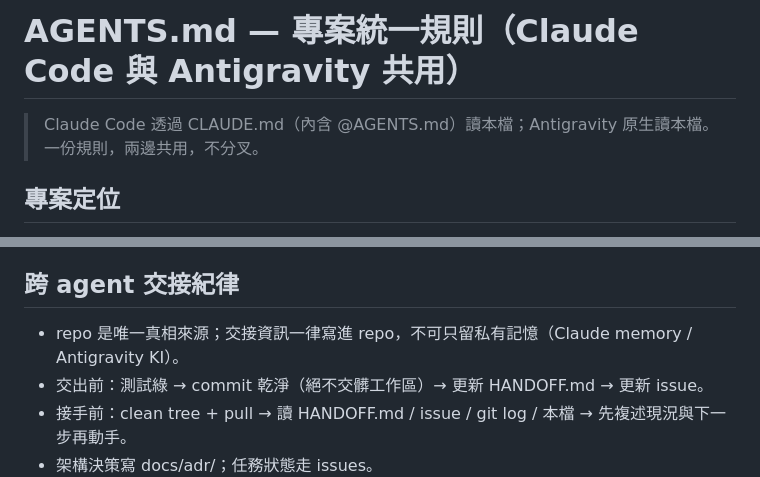
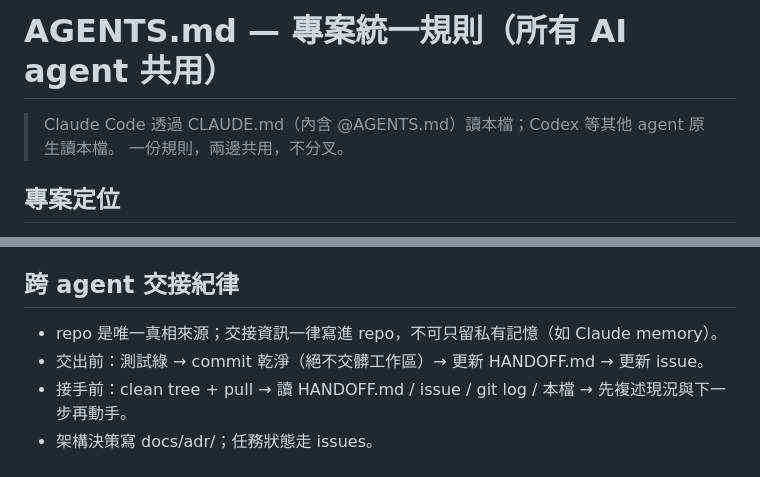
Before and after one commit to jiawei0601/tw-stock-db, a Markdown page: AGENTS.md, 2 parts joined by grey strips. Rendered like a GitHub page.

```diff
--- a/AGENTS.md
+++ b/AGENTS.md
@@ -1,6 +1,6 @@
-# AGENTS.md — 專案統一規則（Claude Code 與 Antigravity 共用）
+# AGENTS.md — 專案統一規則（所有 AI agent 共用）
 
-> Claude Code 透過 CLAUDE.md（內含 @AGENTS.md）讀本檔；Antigravity 原生讀本檔。
+> Claude Code 透過 CLAUDE.md（內含 @AGENTS.md）讀本檔；Codex 等其他 agent 原生讀本檔。
 > 一份規則，兩邊共用，不分叉。
 
 ## 專案定位
@@ -337,7 +337,7 @@ refresh_daily.py                   -> 【第十二輪，第 12 步 publish 為
 見 `docs/data-sources.md`（endpoint 實測結果：欄位、編碼、陷阱、過濾邏輯）。
 
 ## 跨 agent 交接紀律
-- repo 是唯一真相來源；交接資訊一律寫進 repo，不可只留私有記憶（Claude memory / Antigravity KI）。
+- repo 是唯一真相來源；交接資訊一律寫進 repo，不可只留私有記憶（如 Claude memory）。
 - 交出前：測試綠 → commit 乾淨（絕不交髒工作區）→ 更新 HANDOFF.md → 更新 issue。
 - 接手前：clean tree + pull → 讀 HANDOFF.md / issue / git log / 本檔 → 先複述現況與下一步再動手。
 - 架構決策寫 docs/adr/；任務狀態走 issues。
```
